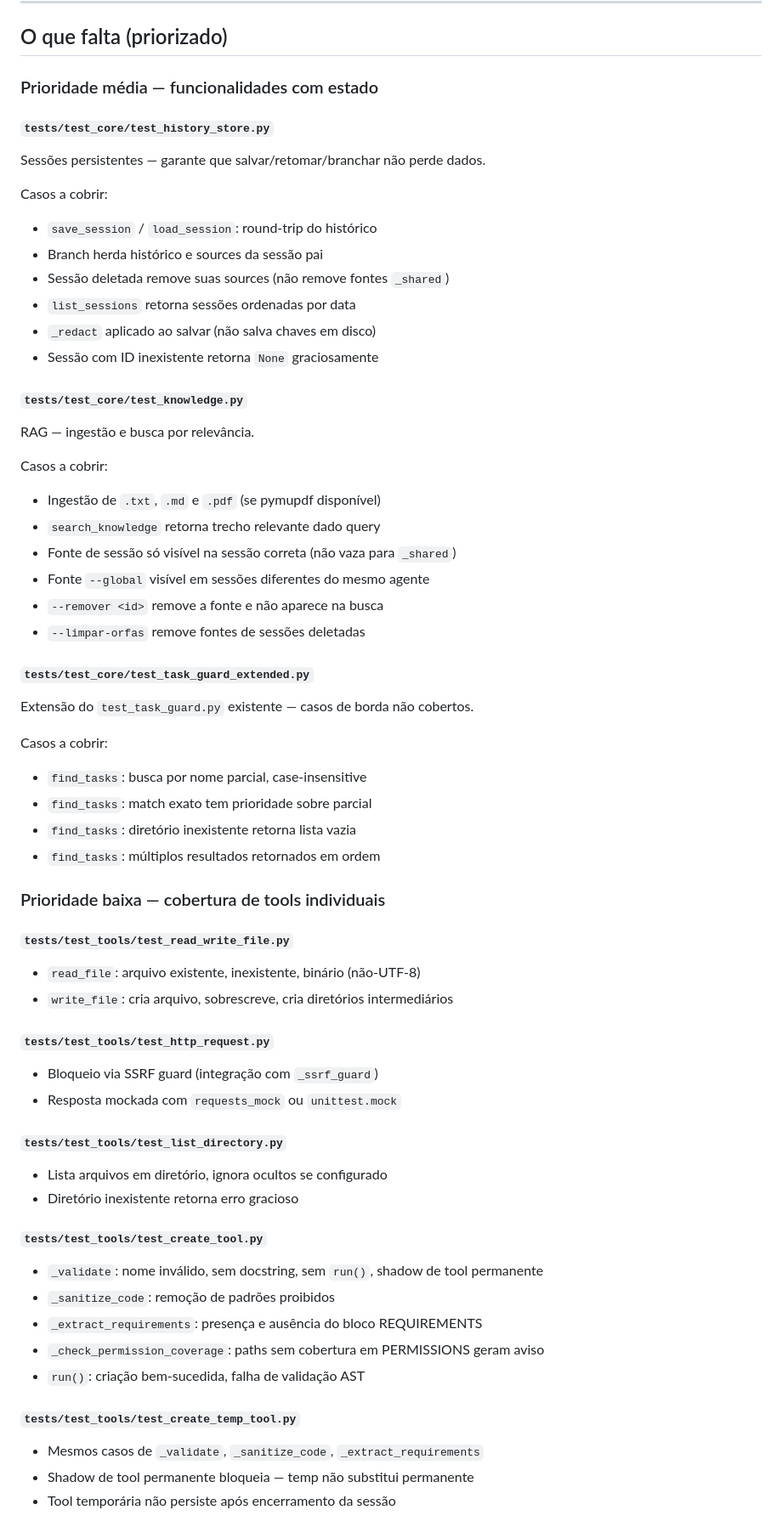
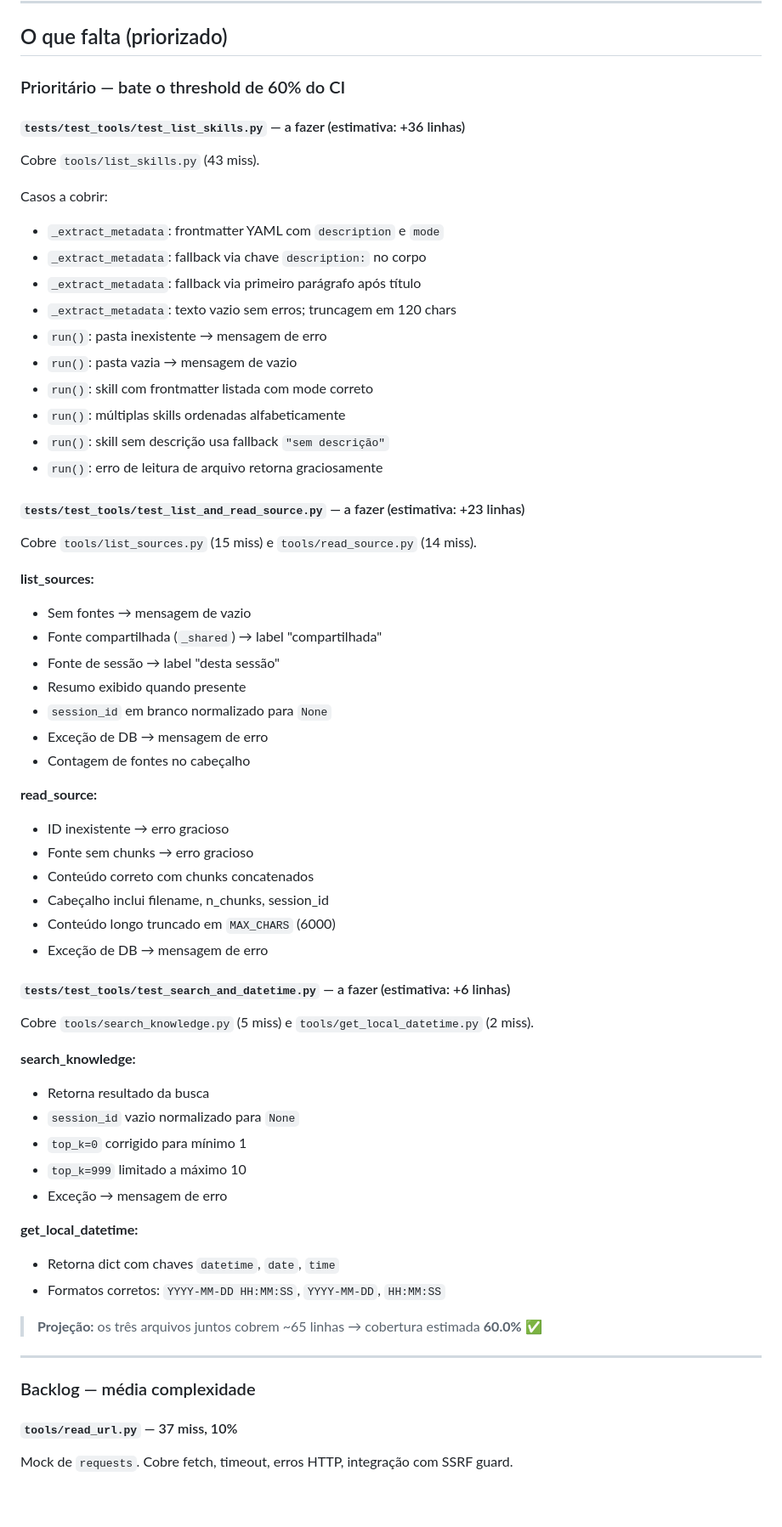
Before and after one commit to tiagobandeira/ciel, a Markdown page: docs/ROADMAP_TESTES.md, the part around one of its changes. Shown at 85% size. Drawn GitHub-style; blank space fills up the shorter version.

Commit message:
docs: update ROADMAP_TESTES.md — current coverage map and prioritized backlog

```diff
--- a/docs/ROADMAP_TESTES.md
+++ b/docs/ROADMAP_TESTES.md
@@ -26,62 +52,63 @@ Estado atual: **238 passed** de 238 testes (execução: `pytest tests/ -v`).
 
 ## O que falta (priorizado)
 
-### Prioridade média — funcionalidades com estado
+### Prioritário — bate o threshold de 60% do CI
 
-#### `tests/test_core/test_history_store.py`
-Sessões persistentes — garante que salvar/retomar/branchar não perde dados.
+#### `tests/test_tools/test_list_skills.py` — a fazer (estimativa: +36 linhas)
+Cobre `tools/list_skills.py` (43 miss).
 
 Casos a cobrir:
-- `save_session` / `load_session`: round-trip do histórico
-- Branch herda histórico e sources da sessão pai
-- Sessão deletada remove suas sources (não remove fontes `_shared`)
-- `list_sessions` retorna sessões ordenadas por data
-- `_redact` aplicado ao salvar (não salva chaves em disco)
-- Sessão com ID inexistente retorna `None` graciosamente
+- `_extract_metadata`: frontmatter YAML com `description` e `mode`
+- `_extract_metadata`: fallback via chave `description:` no corpo
+- `_extract_metadata`: fallback via primeiro parágrafo após título
+- `_extract_metadata`: texto vazio sem erros; truncagem em 120 chars
+- `run()`: pasta inexistente → mensagem de erro
+- `run()`: pasta vazia → mensagem de vazio
+- `run()`: skill com frontmatter listada com mode correto
+- `run()`: múltiplas skills ordenadas alfabeticamente
+- `run()`: skill sem descrição usa fallback `"sem descrição"`
+- `run()`: erro de leitura de arquivo retorna graciosamente
 
-#### `tests/test_core/test_knowledge.py`
-RAG — ingestão e busca por relevância.
+#### `tests/test_tools/test_list_and_read_source.py` — a fazer (estimativa: +23 linhas)
+Cobre `tools/list_sources.py` (15 miss) e `tools/read_source.py` (14 miss).
 
-Casos a cobrir:
-- Ingestão de `.txt`, `.md` e `.pdf` (se pymupdf disponível)
-- `search_knowledge` retorna trecho relevante dado query
-- Fonte de sessão só visível na sessão correta (não vaza para `_shared`)
-- Fonte `--global` visível em sessões diferentes do mesmo agente
-- `--remover <id>` remove a fonte e não aparece na busca
-- `--limpar-orfas` remove fontes de sessões deletadas
+**list_sources:**
+- Sem fontes → mensagem de vazio
+- Fonte compartilhada (`_shared`) → label "compartilhada"
+- Fonte de sessão → label "desta sessão"
+- Resumo exibido quando presente
+- `session_id` em branco normalizado para `None`
+- Exceção de DB → mensagem de erro
+- Contagem de fontes no cabeçalho
 
-#### `tests/test_core/test_task_guard_extended.py`
-Extensão do `test_task_guard.py` existente — casos de borda não cobertos.
+**read_source:**
+- ID inexistente → erro gracioso
+- Fonte sem chunks → erro gracioso
+- Conteúdo correto com chunks concatenados
+- Cabeçalho inclui filename, n_chunks, session_id
+- Conteúdo longo truncado em `MAX_CHARS` (6000)
+- Exceção de DB → mensagem de erro
 
-Casos a cobrir:
-- `find_tasks`: busca por nome parcial, case-insensitive
-- `find_tasks`: match exato tem prioridade sobre parcial
-- `find_tasks`: diretório inexistente retorna lista vazia
-- `find_tasks`: múltiplos resultados retornados em ordem
+#### `tests/test_tools/test_search_and_datetime.py` — a fazer (estimativa: +6 linhas)
+Cobre `tools/search_knowledge.py` (5 miss) e `tools/get_local_datetime.py` (2 miss).
 
-### Prioridade baixa — cobertura de tools individuais
+**search_knowledge:**
+- Retorna resultado da busca
+- `session_id` vazio normalizado para `None`
+- `top_k=0` corrigido para mínimo 1
+- `top_k=999` limitado a máximo 10
+- Exceção → mensagem de erro
 
-#### `tests/test_tools/test_read_write_file.py`
-- `read_file`: arquivo existente, inexistente, binário (não-UTF-8)
-- `write_file`: cria arquivo, sobrescreve, cria diretórios intermediários
+**get_local_datetime:**
+- Retorna dict com chaves `datetime`, `date`, `time`
+- Formatos corretos: `YYYY-MM-DD HH:MM:SS`, `YYYY-MM-DD`, `HH:MM:SS`
 
-#### `tests/test_tools/test_http_request.py`
-- Bloqueio via SSRF guard (integração com `_ssrf_guard`)
-- Resposta mockada com `requests_mock` ou `unittest.mock`
+> **Projeção:** os três arquivos juntos cobrem ~65 linhas → cobertura estimada **60.0%** ✅
 
-#### `tests/test_tools/test_list_directory.py`
-- Lista arquivos em diretório, ignora ocultos se configurado
-- Diretório inexistente retorna erro gracioso
+---
 
-#### `tests/test_tools/test_create_tool.py`
-- `_validate`: nome inválido, sem docstring, sem `run()`, shadow de tool permanente
-- `_sanitize_code`: remoção de padrões proibidos
-- `_extract_requirements`: presença e ausência do bloco REQUIREMENTS
-- `_check_permission_coverage`: paths sem cobertura em PERMISSIONS geram aviso
-- `run()`: criação bem-sucedida, falha de validação AST
+### Backlog — média complexidade
 
-#### `tests/test_tools/test_create_temp_tool.py`
-- Mesmos casos de `_validate`, `_sanitize_code`, `_extract_requirements`
-- Shadow de tool permanente bloqueia — temp não substitui permanente
-- Tool temporária não persiste após encerramento da sessão
+#### `tools/read_url.py` — 37 miss, 10%
+Mock de `requests`. Cobre fetch, timeout, erros HTTP, integração com SSRF guard.
 
```
Also changed, not shown: other parts of docs/ROADMAP_TESTES.md (+94 -52 lines).
